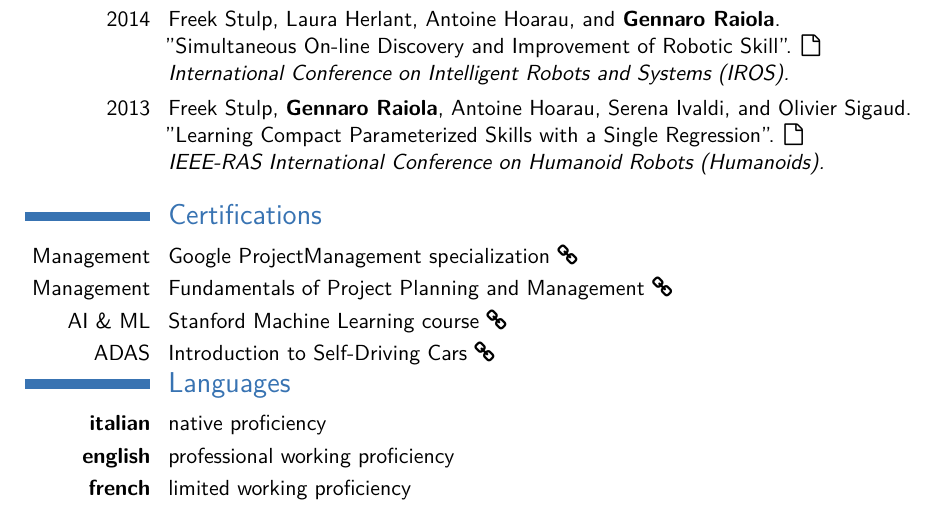
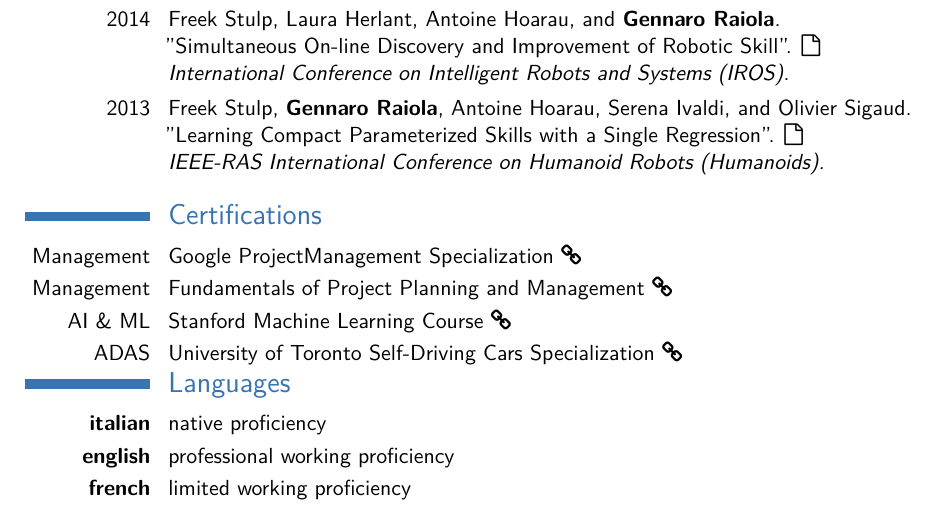
Before and after one commit to graiola/cv, a LaTeX CV (CV_Gennaro-Raiola.tex): part of page 6 of 6, cut so that both start at the same text. The pictures show the PDF file CV_Gennaro-Raiola.pdf that the author committed with the source.

Commit message:
Generated files updated on dom 29 ott 2023, 18:46:38, CET

```diff
--- a/CV_Gennaro-Raiola.tex
+++ b/CV_Gennaro-Raiola.tex
@@ -418,10 +418,10 @@ Stefano Cordasco, \textbf{Gennaro Raiola}, Luca Muratore, Joaquin Estremera Rodr
 
 \section{Certifications}
 
-\cvitem{Management}{Google ProjectManagement specialization \href{https://coursera.org/share/28b289c536ad79bccd5a06019b6b7990}{\faLink \underline {}} }
+\cvitem{Management}{Google ProjectManagement Specialization \href{https://coursera.org/share/28b289c536ad79bccd5a06019b6b7990}{\faLink \underline {}} }
 \cvitem{Management}{Fundamentals of Project Planning and Management \href{https://coursera.org/share/70a36e20dcc436e1d6b39b067e8a3fb8}{\faLink \underline {}} }
-\cvitem{AI \& ML}{Stanford Machine Learning course \href{https://coursera.org/share/5efdbc83f8b37aeeb764ebc781cc0024}{\faLink \underline {}} }
-\cvitem{ADAS}{Introduction to Self-Driving Cars \href{https://coursera.org/share/29e2262eb97761ad2e7f5ab70992d24e}{\faLink \underline {}} }
+\cvitem{AI \& ML}{Stanford Machine Learning Course \href{https://coursera.org/share/5efdbc83f8b37aeeb764ebc781cc0024}{\faLink \underline {}} }
+\cvitem{ADAS}{University of Toronto Self-Driving Cars Specialization \href{https://coursera.org/share/9ee854a219de9ee348d5074b90814c19}{\faLink \underline {}} }
 
 
 %\cvitem{Research}{Reviewer for international conferences and journals:
```
Also changed, not shown: CV_Gennaro-Raiola.pdf, images/CV_Gennaro-Raiola-6.png.
